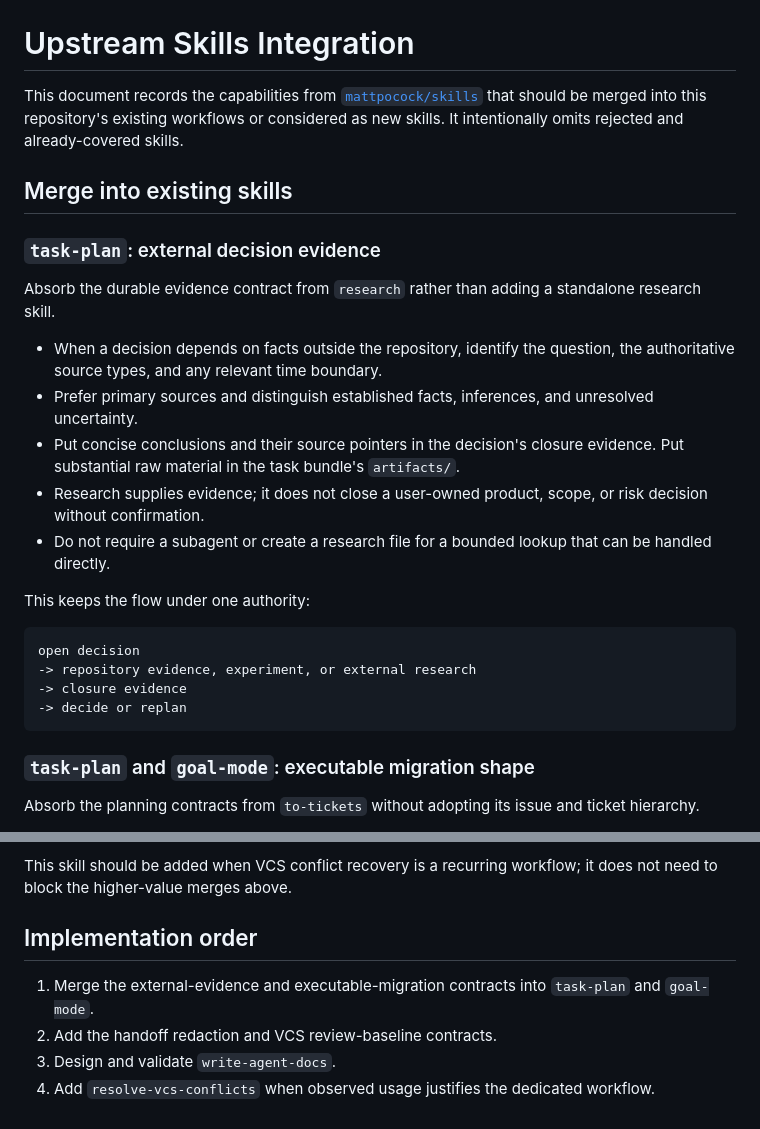
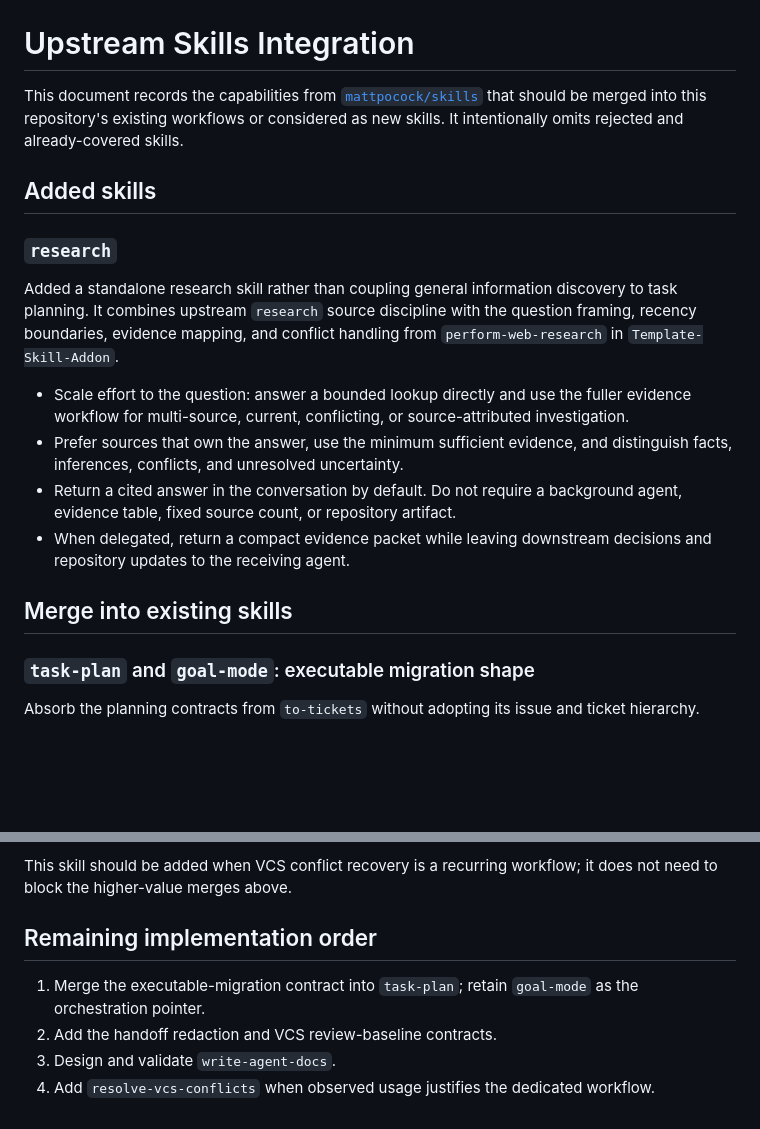
Before and after one commit to willyu1007/AI-Related-Auxiliary, a Markdown page: upstream-skills-integration.md, 2 parts joined by grey strips. Drawn GitHub-style; blank space fills up the shorter version.

````diff
--- a/upstream-skills-integration.md
+++ b/upstream-skills-integration.md
@@ -5,32 +5,26 @@ This document records the capabilities from
 that should be merged into this repository's existing workflows or considered
 as new skills. It intentionally omits rejected and already-covered skills.
 
+## Added skills
+
+### `research`
+
+Added a standalone research skill rather than coupling general information
+discovery to task planning. It combines upstream `research` source discipline
+with the question framing, recency boundaries, evidence mapping, and conflict
+handling from `perform-web-research` in `Template-Skill-Addon`.
+
+- Scale effort to the question: answer a bounded lookup directly and use the
+  fuller evidence workflow for multi-source, current, conflicting, or
+  source-attributed investigation.
+- Prefer sources that own the answer, use the minimum sufficient evidence, and
+  distinguish facts, inferences, conflicts, and unresolved uncertainty.
+- Return a cited answer in the conversation by default. Do not require a
+  background agent, evidence table, fixed source count, or repository artifact.
+- When delegated, return a compact evidence packet while leaving downstream
+  decisions and repository updates to the receiving agent.
+
 ## Merge into existing skills
-
-### `task-plan`: external decision evidence
-
-Absorb the durable evidence contract from `research` rather than adding a
-standalone research skill.
-
-- When a decision depends on facts outside the repository, identify the
-  question, the authoritative source types, and any relevant time boundary.
-- Prefer primary sources and distinguish established facts, inferences, and
-  unresolved uncertainty.
-- Put concise conclusions and their source pointers in the decision's closure
-  evidence. Put substantial raw material in the task bundle's `artifacts/`.
-- Research supplies evidence; it does not close a user-owned product, scope, or
-  risk decision without confirmation.
-- Do not require a subagent or create a research file for a bounded lookup that
-  can be handled directly.
-
-This keeps the flow under one authority:
-
-```text
-open decision
--> repository evidence, experiment, or external research
--> closure evidence
--> decide or replan
-```
 
 ### `task-plan` and `goal-mode`: executable migration shape
 
@@ -110,10 +104,10 @@ cherry-pick operations.
 This skill should be added when VCS conflict recovery is a recurring workflow;
 it does not need to block the higher-value merges above.
 
-## Implementation order
+## Remaining implementation order
 
-1. Merge the external-evidence and executable-migration contracts into
-   `task-plan` and `goal-mode`.
+1. Merge the executable-migration contract into `task-plan`; retain
+   `goal-mode` as the orchestration pointer.
 2. Add the handoff redaction and VCS review-baseline contracts.
 3. Design and validate `write-agent-docs`.
 4. Add `resolve-vcs-conflicts` when observed usage justifies the dedicated
````
Also changed, not shown: README.md (+1 -0 lines), 1 other file.
